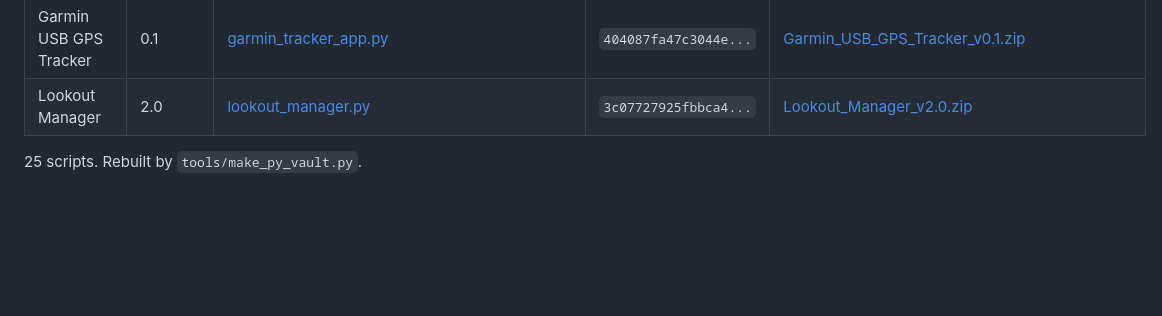
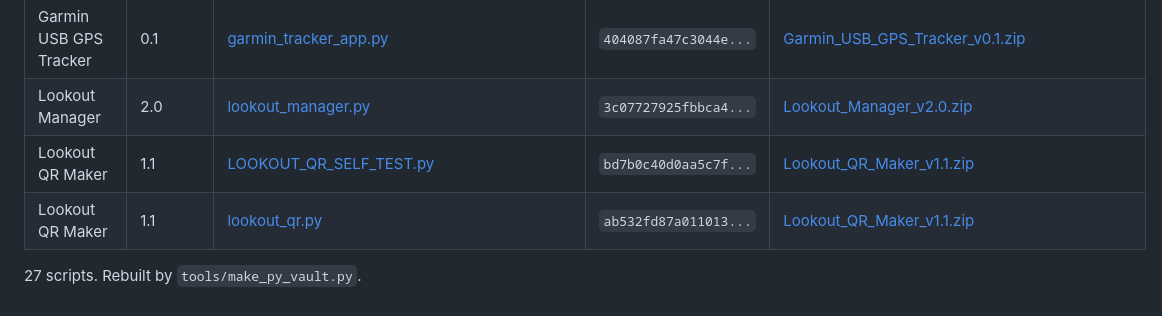
Before and after one commit to Jim-dc95811/ArcGIS-Earth-Unlocked, a Markdown page: Py Vault/README.md, the part around the change. Drawn GitHub-style; blank space fills up the shorter version.

```diff
--- a/Py Vault/README.md
+++ b/Py Vault/README.md
@@ -32,5 +32,7 @@ To run a tool, download its zip from its project page - the zip has the one-clic
 | Garmin USB GPS Tracker | 0.1 | [garmin_core.py](Garmin%20USB%20GPS%20Tracker%20v0.1/garmin_core.py) | `91925d3da1c90618...` | [Garmin_USB_GPS_Tracker_v0.1.zip](https://github.com/Jim-dc95811/ArcGIS-Earth-Map-Plotting/raw/main/downloads/Garmin_USB_GPS_Tracker_v0.1.zip) |
 | Garmin USB GPS Tracker | 0.1 | [garmin_tracker_app.py](Garmin%20USB%20GPS%20Tracker%20v0.1/garmin_tracker_app.py) | `404087fa47c3044e...` | [Garmin_USB_GPS_Tracker_v0.1.zip](https://github.com/Jim-dc95811/ArcGIS-Earth-Map-Plotting/raw/main/downloads/Garmin_USB_GPS_Tracker_v0.1.zip) |
 | Lookout Manager | 2.0 | [lookout_manager.py](Lookout%20Manager%20v2.0/lookout_manager.py) | `3c07727925fbbca4...` | [Lookout_Manager_v2.0.zip](https://github.com/Jim-dc95811/The-Lookout/raw/main/Lookout_Manager_v2.0.zip) |
+| Lookout QR Maker | 1.1 | [LOOKOUT_QR_SELF_TEST.py](Lookout%20QR%20Maker%20v1.1/LOOKOUT_QR_SELF_TEST.py) | `bd7b0c40d0aa5c7f...` | [Lookout_QR_Maker_v1.1.zip](https://github.com/Jim-dc95811/The-Lookout/raw/main/Lookout_QR_Maker_v1.1.zip) |
+| Lookout QR Maker | 1.1 | [lookout_qr.py](Lookout%20QR%20Maker%20v1.1/lookout_qr.py) | `ab532fd87a011013...` | [Lookout_QR_Maker_v1.1.zip](https://github.com/Jim-dc95811/The-Lookout/raw/main/Lookout_QR_Maker_v1.1.zip) |
 
-25 scripts. Rebuilt by `tools/make_py_vault.py`.
+27 scripts. Rebuilt by `tools/make_py_vault.py`.
```
Also changed, not shown: README.md (+7 -7 lines), images/lookout_qr_card.jpg (added), images/ten_tools_montage.jpg, site/images/ten_tools_montage.jpg, 6 other files.
